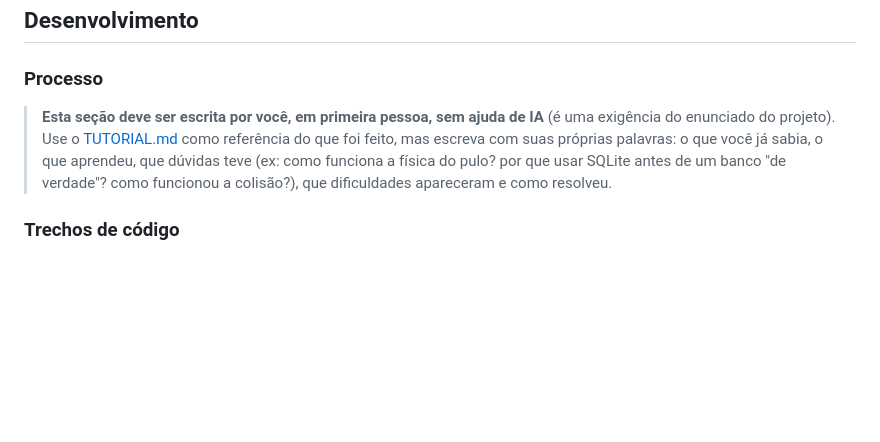
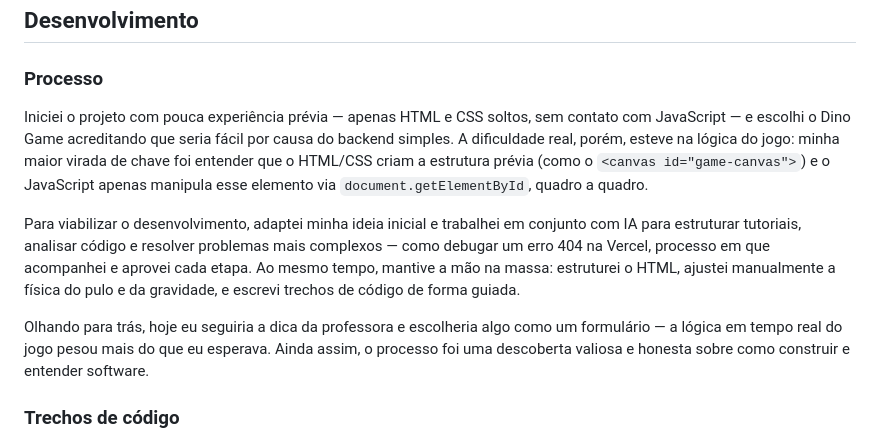
Before and after one commit to elc1090/project2-2026b-cau19, a Markdown page: README.md, the part around the change. Drawn GitHub-style; blank space fills up the shorter version.

Commit message:
docs: write Processo section of the README
First-person account of the development process, written by
Carlos.

Co-Authored-By: Claude Sonnet 5 <noreply@anthropic.com>

```diff
--- a/README.md
+++ b/README.md
@@ -40,11 +40,21 @@ comparar as decisões de implementação entre os dois projetos.
 
 ### Processo
 
-> **Esta seção deve ser escrita por você, em primeira pessoa, sem ajuda de IA** (é uma exigência do
-> enunciado do projeto). Use o [TUTORIAL.md](./TUTORIAL.md) como referência do que foi feito, mas
-> escreva com suas próprias palavras: o que você já sabia, o que aprendeu, que dúvidas teve (ex: como
-> funciona a física do pulo? por que usar SQLite antes de um banco "de verdade"? como funcionou a
-> colisão?), que dificuldades apareceram e como resolveu.
+Iniciei o projeto com pouca experiência prévia — apenas HTML e CSS soltos, sem contato com JavaScript —
+e escolhi o Dino Game acreditando que seria fácil por causa do backend simples. A dificuldade real,
+porém, esteve na lógica do jogo: minha maior virada de chave foi entender que o HTML/CSS criam a
+estrutura prévia (como o `<canvas id="game-canvas">`) e o JavaScript apenas manipula esse elemento via
+`document.getElementById`, quadro a quadro.
+
+Para viabilizar o desenvolvimento, adaptei minha ideia inicial e trabalhei em conjunto com IA para
+estruturar tutoriais, analisar código e resolver problemas mais complexos — como debugar um erro 404 na
+Vercel, processo em que acompanhei e aprovei cada etapa. Ao mesmo tempo, mantive a mão na massa:
+estruturei o HTML, ajustei manualmente a física do pulo e da gravidade, e escrevi trechos de código de
+forma guiada.
+
+Olhando para trás, hoje eu seguiria a dica da professora e escolheria algo como um formulário — a lógica
+em tempo real do jogo pesou mais do que eu esperava. Ainda assim, o processo foi uma descoberta valiosa
+e honesta sobre como construir e entender software.
 
 ### Trechos de código
 
```
